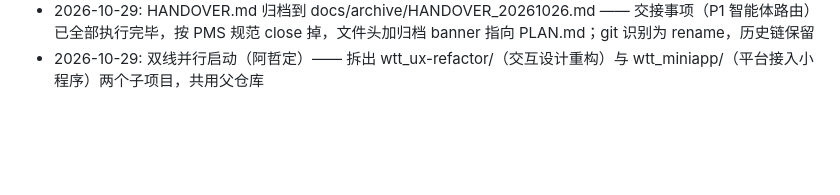
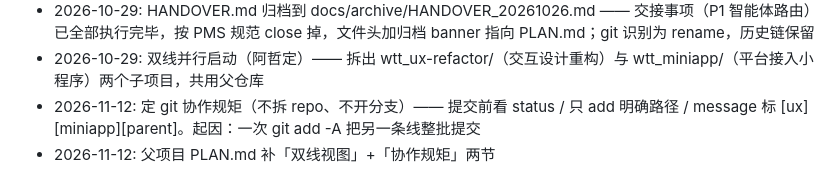
Before and after one commit to puremapping/wtt_refactored, a Markdown page: timeline.md, the part around the change. Drawn GitHub-style; blank space fills up the shorter version.

```diff
--- a/timeline.md
+++ b/timeline.md
@@ -48,3 +48,5 @@
 - 2026-10-25: Phase 2d/3 —— 删死代码与 6 个零使用依赖；pyproject.toml 收敛；静态资源自动版本号（根治手动 ?v=N）；start/dev/kill 启动脚本；README/DESIGN/sessions/timeline 全部同步；**117 项测试全绿**
 - 2026-10-29: HANDOVER.md 归档到 docs/archive/HANDOVER_20261026.md —— 交接事项（P1 智能体路由）已全部执行完毕，按 PMS 规范 close 掉，文件头加归档 banner 指向 PLAN.md；git 识别为 rename，历史链保留
 - 2026-10-29: 双线并行启动（阿哲定）—— 拆出 wtt_ux-refactor/（交互设计重构）与 wtt_miniapp/（平台接入小程序）两个子项目，共用父仓库
+- 2026-11-12: 定 git 协作规矩（不拆 repo、不开分支）—— 提交前看 status / 只 add 明确路径 / message 标 [ux][miniapp][parent]。起因：一次 git add -A 把另一条线整批提交
+- 2026-11-12: 父项目 PLAN.md 补「双线视图」+「协作规矩」两节
```
Also changed, not shown: PLAN.md (+25 -0 lines), wtt_ux-refactor/HANDOVER.md (+7 -1 lines).
